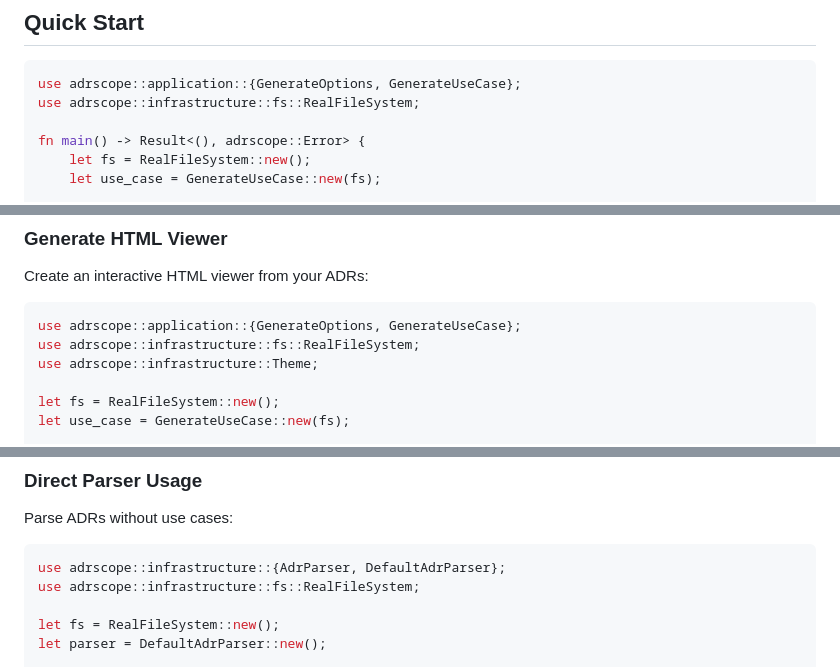
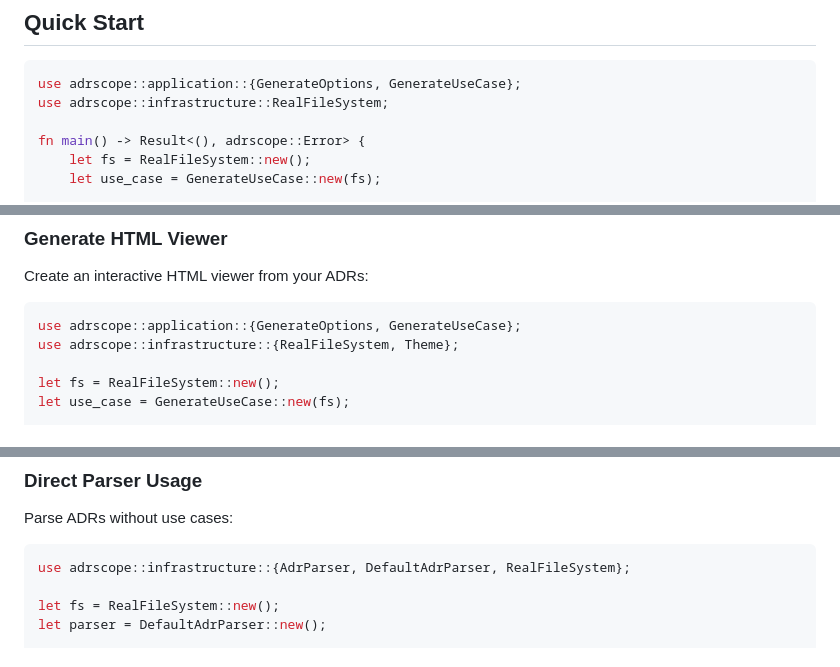
Before and after one commit to zircote/adrscope, a Markdown page: docs/library-api.md, 3 parts joined by grey strips. GitHub-like rendering.

`````diff
--- a/docs/library-api.md
+++ b/docs/library-api.md
@@ -24,7 +24,7 @@ ADRScope follows Clean Architecture with four main layers:
 
 ````rust
 use adrscope::application::{GenerateOptions, GenerateUseCase};
-use adrscope::infrastructure::fs::RealFileSystem;
+use adrscope::infrastructure::RealFileSystem;
 
 fn main() -> Result<(), adrscope::Error> {
     let fs = RealFileSystem::new();
@@ -48,8 +48,7 @@ Create an interactive HTML viewer from your ADRs:
 
 ````rust
 use adrscope::application::{GenerateOptions, GenerateUseCase};
-use adrscope::infrastructure::fs::RealFileSystem;
-use adrscope::infrastructure::Theme;
+use adrscope::infrastructure::{RealFileSystem, Theme};
 
 let fs = RealFileSystem::new();
 let use_case = GenerateUseCase::new(fs);
@@ -425,8 +424,7 @@ let report = validator.validate(&adrs);
 Parse ADRs without use cases:
 
 ````rust
-use adrscope::infrastructure::{AdrParser, DefaultAdrParser};
-use adrscope::infrastructure::fs::RealFileSystem;
+use adrscope::infrastructure::{AdrParser, DefaultAdrParser, RealFileSystem};
 
 let fs = RealFileSystem::new();
 let parser = DefaultAdrParser::new();
`````
Also changed, not shown: other parts of docs/library-api.md (+4 -4 lines), docs/README.md (+1 -1 lines), docs/user-guide.md (+1 -0 lines).
